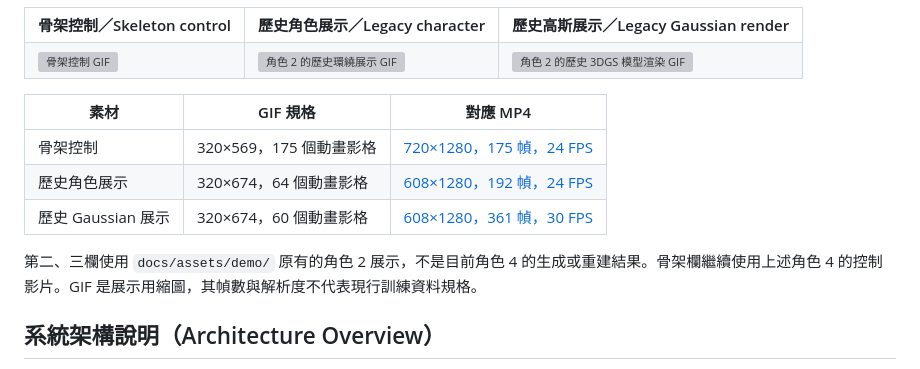
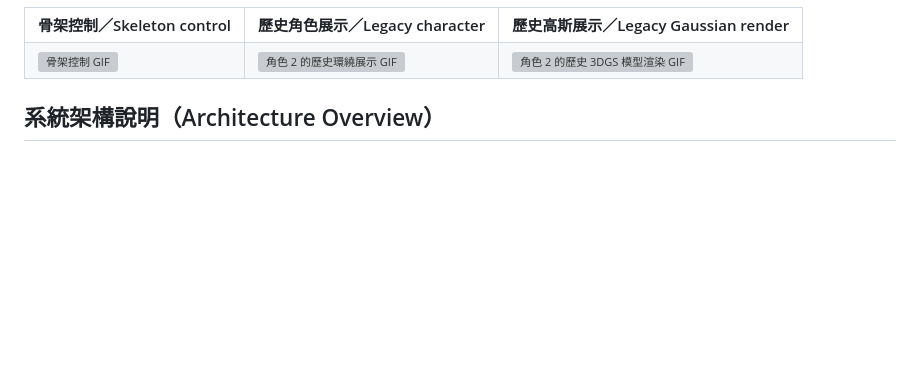
Before and after one commit to gkwang4912/VideoSplat, a Markdown page: README.md, the part around the change. Drawn GitHub-style; blank space fills up the shorter version; grey boxes are pictures that could not be loaded.

```diff
--- a/README.md
+++ b/README.md
@@ -25,13 +25,6 @@ VideoSplat 把一張全身角色圖轉成可供 Gaussian Splatting 訓練的多
   </tr>
 </table>
 
-| 素材 | GIF 規格 | 對應 MP4 |
-|---|---|---|
-| 骨架控制 | 320×569，175 個動畫影格 | [720×1280，175 幀，24 FPS](docs/assets/demo/v2/pose_control_video_175.mp4) |
-| 歷史角色展示 | 320×674，64 個動畫影格 | [608×1280，192 幀，24 FPS](docs/assets/demo/character-2-orbit.mp4) |
-| 歷史 Gaussian 展示 | 320×674，60 個動畫影格 | [608×1280，361 幀，30 FPS](docs/assets/demo/character-2-3d.mp4) |
-
-第二、三欄使用 `docs/assets/demo/` 原有的角色 2 展示，不是目前角色 4 的生成或重建結果。骨架欄繼續使用上述角色 4 的控制影片。GIF 是展示用縮圖，其幀數與解析度不代表現行訓練資料規格。
 
 ## 系統架構說明（Architecture Overview）
 
```
